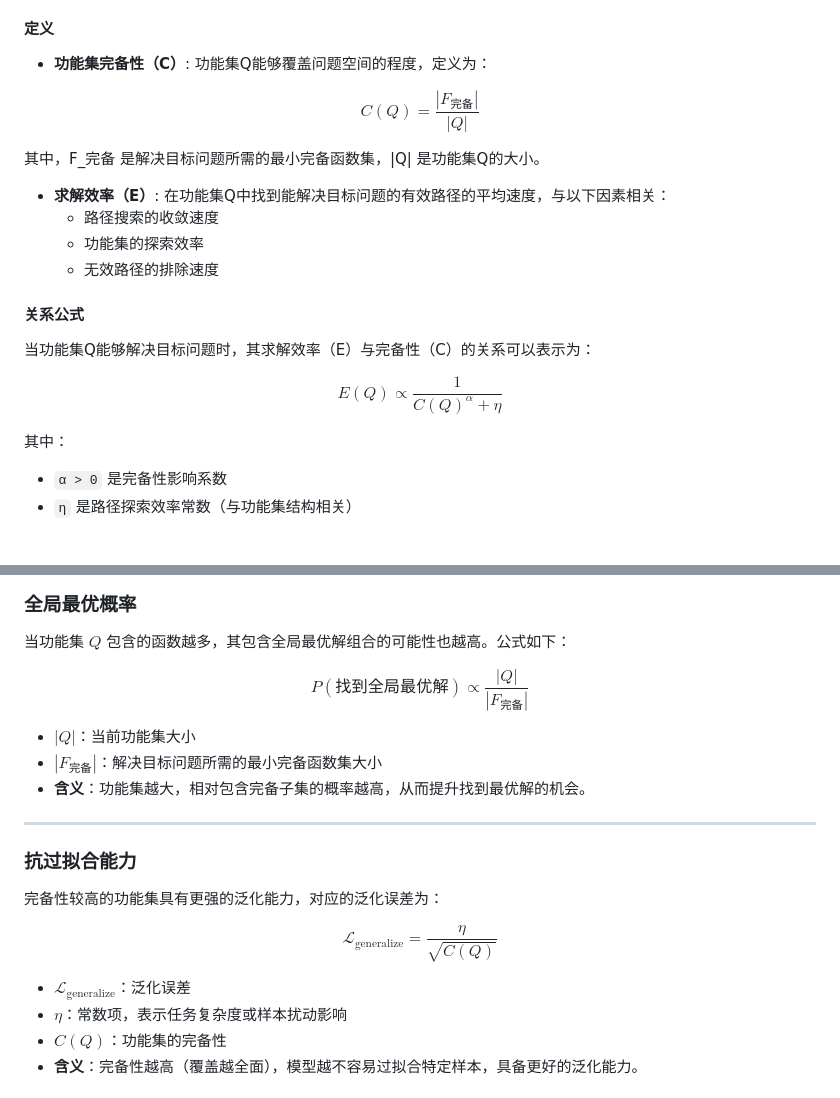
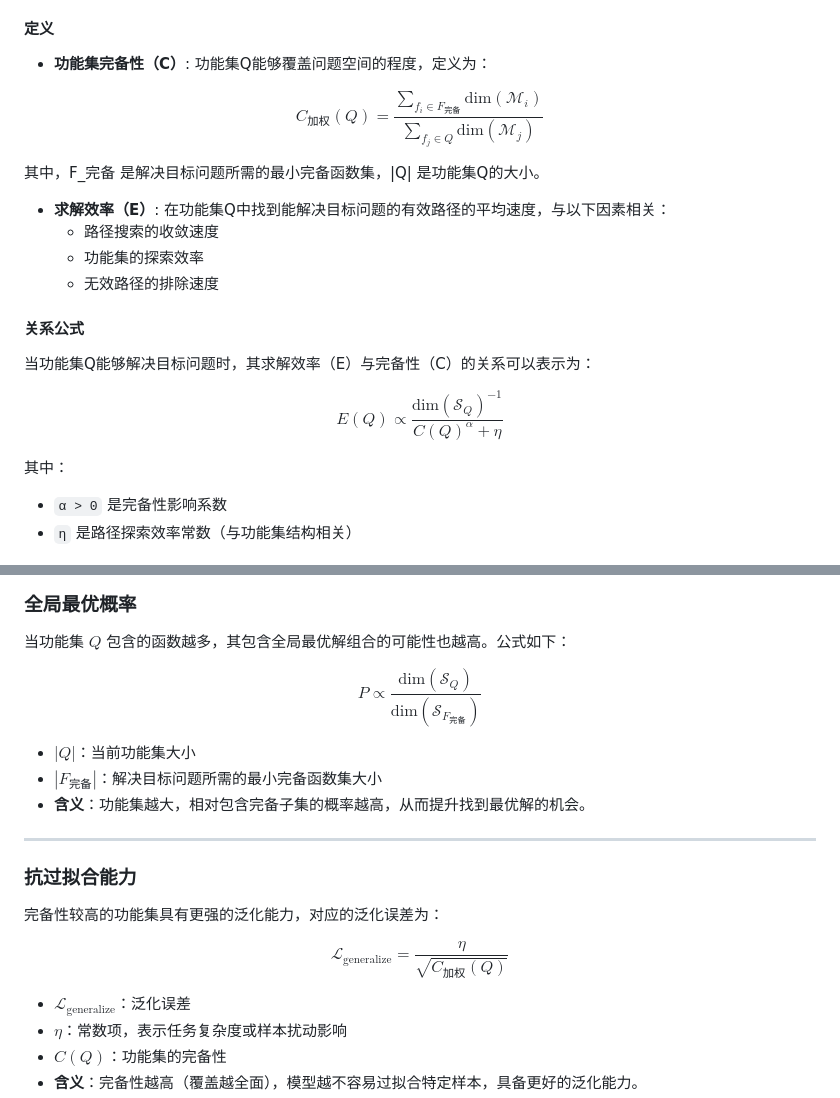
Before and after one commit to gugugu12138/AdaptoFlux, a Markdown page: README.md, 2 parts joined by grey strips. GitHub-like rendering.

Commit message:
修改md

```diff
--- a/README.md
+++ b/README.md
@@ -191,7 +191,7 @@ f_n(a,b) = a \cdot c_n + b \cdot d_n
 - **功能集完备性（C）**: 功能集Q能够覆盖问题空间的程度，定义为：
 
 $$
-C(Q) = \frac{|F_{\text{完备}}|}{|Q|}
+C_{\text{加权}}(Q) = \frac{\sum_{f_i \in F_{\text{完备}}} \text{dim}(\mathcal{M}_i)}{\sum_{f_j \in Q} \text{dim}(\mathcal{M}_j)}
 $$
 
 其中，F_完备 是解决目标问题所需的最小完备函数集，|Q| 是功能集Q的大小。
@@ -205,7 +205,7 @@ $$
 当功能集Q能够解决目标问题时，其求解效率（E）与完备性（C）的关系可以表示为：
 
 $$
-E(Q) \propto \frac{1}{C(Q)^\alpha + \eta}
+E(Q) \propto \frac{\text{dim}(\mathcal{S}_Q)^{-1}}{C(Q)^\alpha + \eta}
 $$
 
 其中：
@@ -266,7 +266,7 @@ $$
 当功能集 $Q$ 包含的函数越多，其包含全局最优解组合的可能性也越高。公式如下：
 
 $$
-P(\text{找到全局最优解}) \propto \frac{|Q|}{|F_{\text{完备}}|}
+P \propto \frac{\text{dim}(\mathcal{S}_Q)}{\text{dim}(\mathcal{S}_{F_{\text{完备}}})}
 $$
 
 - $|Q|$：当前功能集大小
@@ -280,7 +280,7 @@ $$
 完备性较高的功能集具有更强的泛化能力，对应的泛化误差为：
 
 $$
-\mathcal{L}_{\text{generalize}} = \frac{\eta}{\sqrt{C(Q)}}
+\mathcal{L}_{\text{generalize}} = \frac{\eta}{\sqrt{C_{\text{加权}}(Q)}}
 $$
 
 - $\mathcal{L}_{\text{generalize}}$：泛化误差
```
